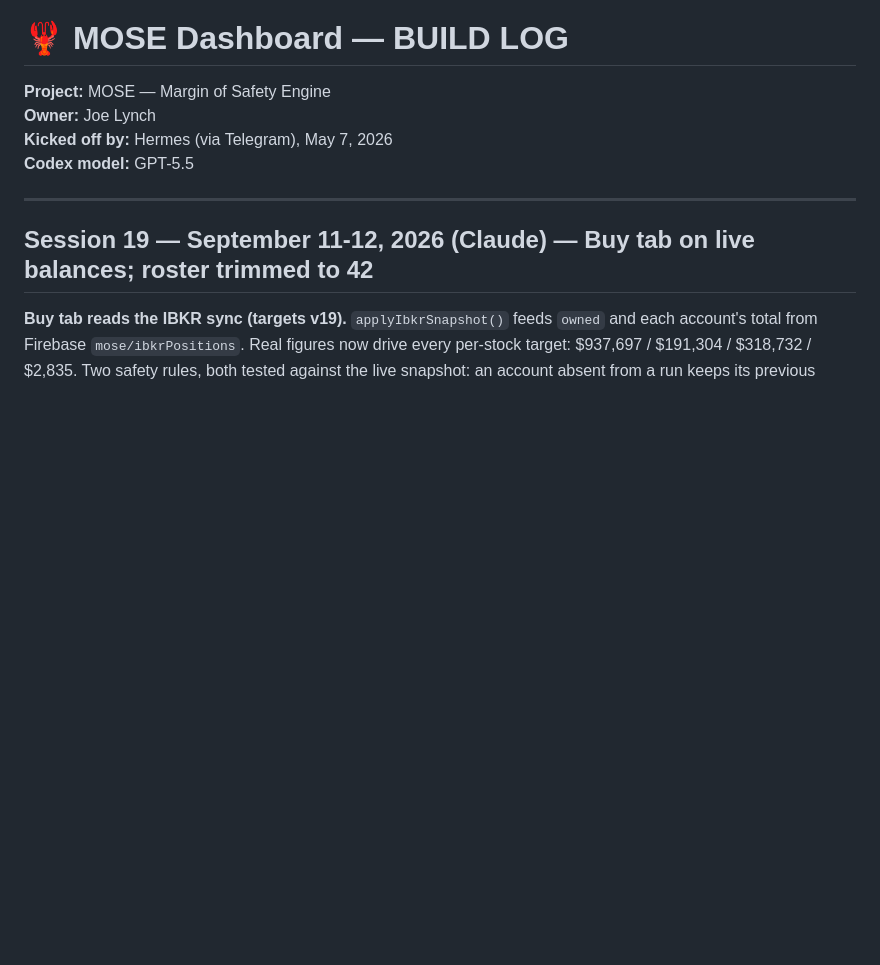
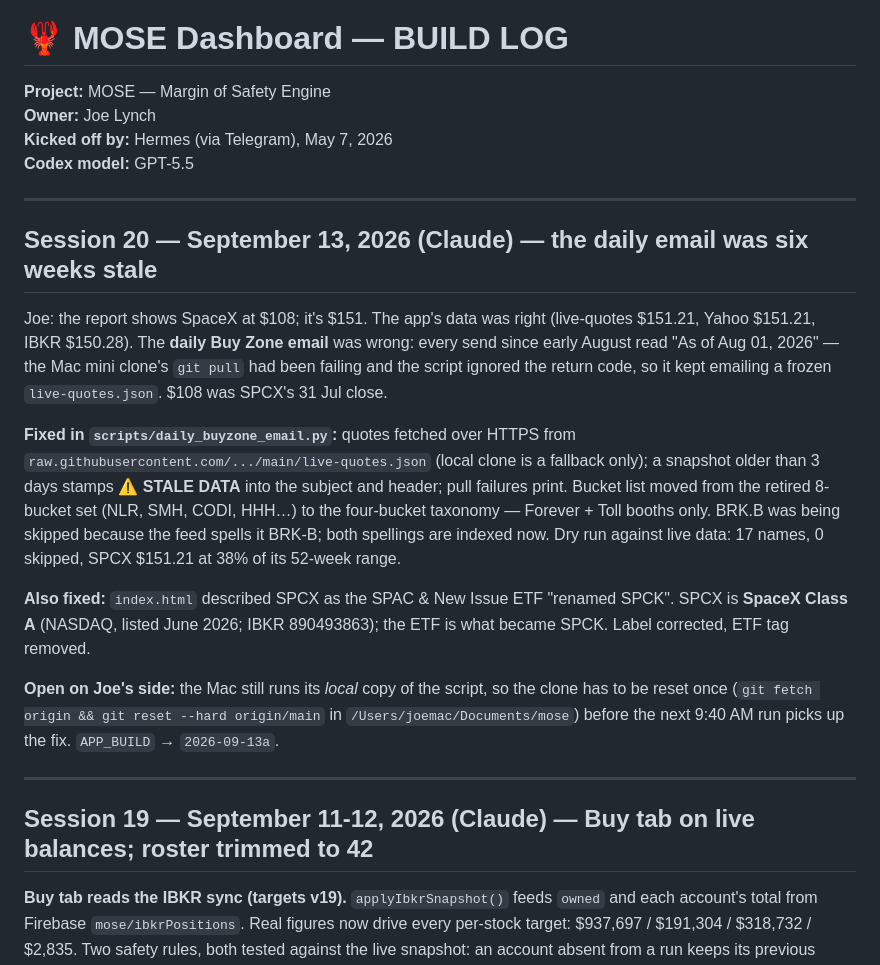
Before and after one commit to roblobsterclaw/mose, a Markdown page: BUILD-LOG.md, the part around the change. Rendered like a GitHub page; blank space fills up the shorter version.

Commit message:
Log Session 20: daily email fixed after six weeks of stale prices
Co-Authored-By: Claude Fable 5.1 <noreply@anthropic.com>
Claude-Session: https://claude.ai/code/session_01WhEXe2nE7L98gVhsQ6WGjV

```diff
--- a/BUILD-LOG.md
+++ b/BUILD-LOG.md
@@ -3,6 +3,17 @@
 **Owner:** Joe Lynch
 **Kicked off by:** Hermes (via Telegram), May 7, 2026
 **Codex model:** GPT-5.5
+
+---
+
+## Session 20 — September 13, 2026 (Claude) — the daily email was six weeks stale
+Joe: the report shows SpaceX at $108; it's $151. The app's data was right (live-quotes $151.21, Yahoo $151.21, IBKR $150.28). The **daily Buy Zone email** was wrong: every send since early August read "As of Aug 01, 2026" — the Mac mini clone's `git pull` had been failing and the script ignored the return code, so it kept emailing a frozen `live-quotes.json`. $108 was SPCX's 31 Jul close.
+
+**Fixed in `scripts/daily_buyzone_email.py`:** quotes fetched over HTTPS from `raw.githubusercontent.com/.../main/live-quotes.json` (local clone is a fallback only); a snapshot older than 3 days stamps **⚠ STALE DATA** into the subject and header; pull failures print. Bucket list moved from the retired 8-bucket set (NLR, SMH, CODI, HHH…) to the four-bucket taxonomy — Forever + Toll booths only. BRK.B was being skipped because the feed spells it BRK-B; both spellings are indexed now. Dry run against live data: 17 names, 0 skipped, SPCX $151.21 at 38% of its 52-week range.
+
+**Also fixed:** `index.html` described SPCX as the SPAC & New Issue ETF "renamed SPCK". SPCX is **SpaceX Class A** (NASDAQ, listed June 2026; IBKR 890493863); the ETF is what became SPCK. Label corrected, ETF tag removed.
+
+**Open on Joe's side:** the Mac still runs its *local* copy of the script, so the clone has to be reset once (`git fetch origin && git reset --hard origin/main` in `/Users/joemac/Documents/mose`) before the next 9:40 AM run picks up the fix. `APP_BUILD` → `2026-09-13a`.
 
 ---
 
```
